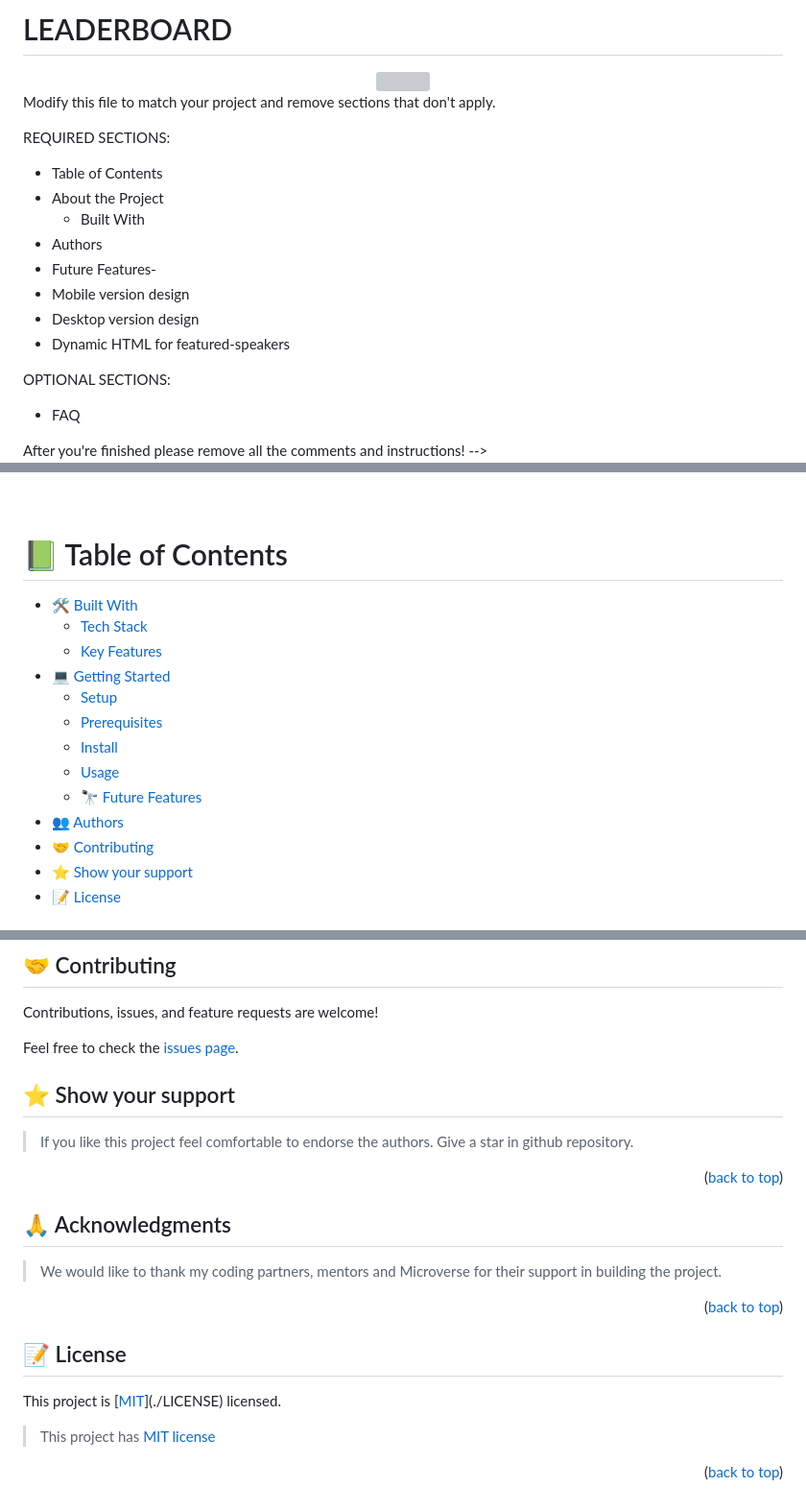
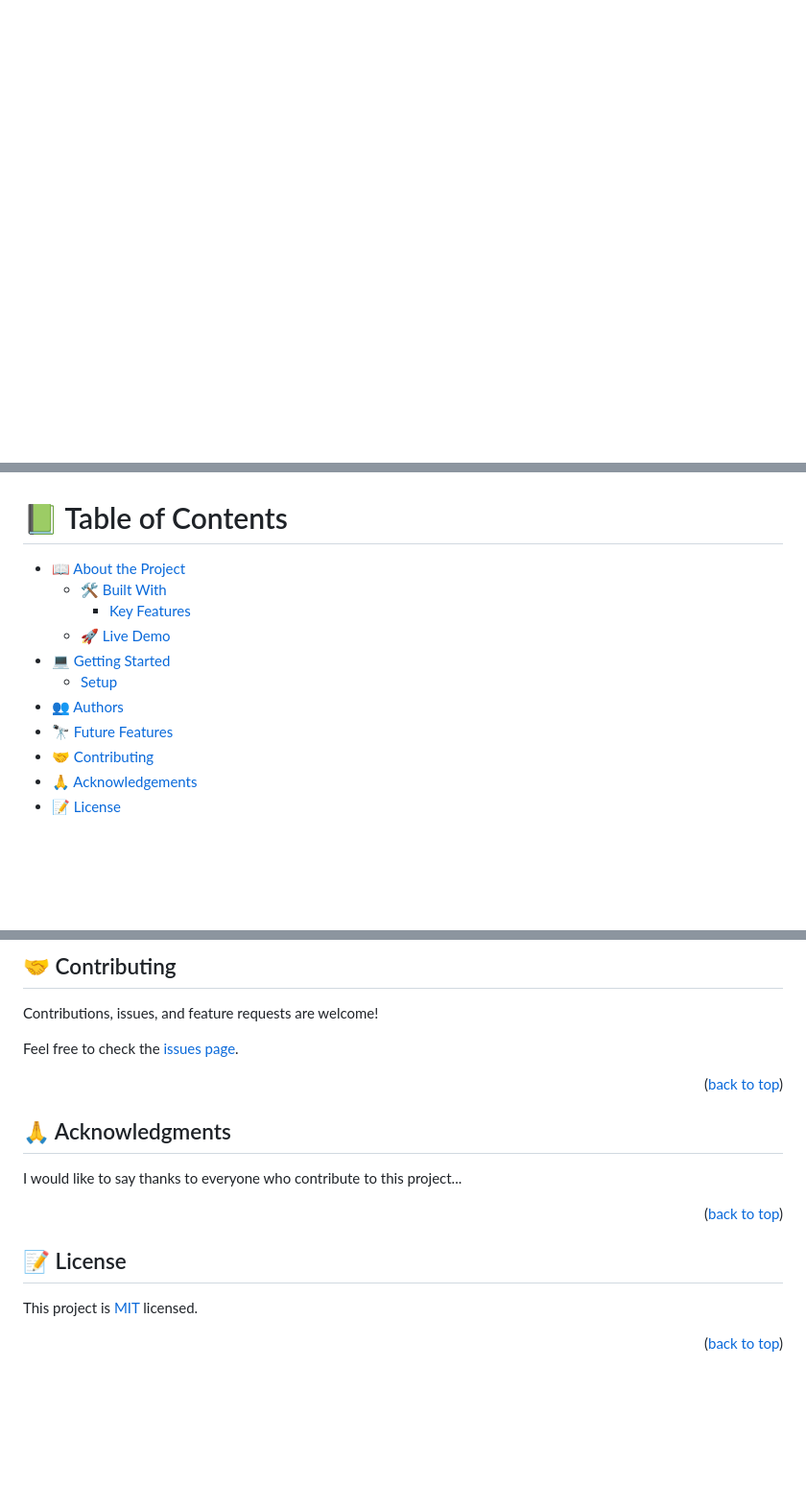
Before and after one commit to Atril33/Leaderboard, a Markdown page: README.md, 3 parts joined by grey strips. Shown at 96% size. GitHub-like rendering; blank space fills up the shorter version; grey boxes are pictures that could not be loaded.

```diff
--- a/README.md
+++ b/README.md
@@ -1,26 +1,2 @@
-<div style="text-aling:center;"><h1>LEADERBOARD</h1></div>
-<center>
-<img src="https://github.com/Atril33/Leaderboard/blob/develop/src/Leaderboard.png"></center>
-<!--
-HOW TO USE:
-This is an example of how you may give instructions on setting up your project locally.
-
-Modify this file to match your project and remove sections that don't apply.
-
-REQUIRED SECTIONS:
-- Table of Contents
-- About the Project
-  - Built With
-- Authors
-- Future Features-
- - Mobile version design
-- Desktop version design
-- Dynamic HTML for featured-speakers
-
-OPTIONAL SECTIONS:
-- FAQ
-
-After you're finished please remove all the comments and instructions!
--->
-
+<a name="readme-top"></a>
 <div align="center">
@@ -30,19 +5,16 @@ After you're finished please remove all the comments and instructions!
 
 <!-- TABLE OF CONTENTS -->
-
 # 📗 Table of Contents
 
+- [📖 About the Project](#about-project)
   - [🛠 Built With](#built-with)
-    - [Tech Stack](#tech-stack)
     - [Key Features](#key-features)
+  - [🚀 Live Demo](#live-demo)
 - [💻 Getting Started](#getting-started)
   - [Setup](#setup)
-  - [Prerequisites](#prerequisites)
-  - [Install](#install)
-  - [Usage](#usage)
-  - [🔭 Future Features](#future-features)
 - [👥 Authors](#authors)
+- [🔭 Future Features](#future-features)
 - [🤝 Contributing](#contributing)
-- [⭐️ Show your support](#support)
+- [🙏 Acknowledgements](#acknowledgements)
 - [📝 License](#license)
 
@@ -172,17 +116,13 @@ Contributions, issues, and feature requests are welcome!
 
 Feel free to check the [issues page](../../issues/).
 
-## ⭐️ Show your support <a name="support"></a>
-
-> If you like this project feel comfortable to endorse the authors. Give a star in github repository.
-
 <p align="right">(<a href="#readme-top">back to top</a>)</p>
 
 <!-- ACKNOWLEDGEMENTS -->
 
 ## 🙏 Acknowledgments <a name="acknowledgements"></a>
 
-> We would like to thank my coding partners, mentors and Microverse for their support in building the project.
+I would like to say thanks to everyone who contribute to this project...
 
 <p align="right">(<a href="#readme-top">back to top</a>)</p>
 
@@ -190,8 +130,6 @@ Feel free to check the [issues page](../../issues/).
 
 ## 📝 License <a name="license"></a>
 
-This project is [[MIT](https://choosealicense.com/licenses/mit/)](./LICENSE) licensed.
-
-> This project has [MIT license](https://choosealicense.com/licenses/mit/)
+This project is [MIT](./LICENSE) licensed.
 
 <p align="right">(<a href="#readme-top">back to top</a>)</p>
```
Also changed, not shown: other parts of README.md (+61 -90 lines).
